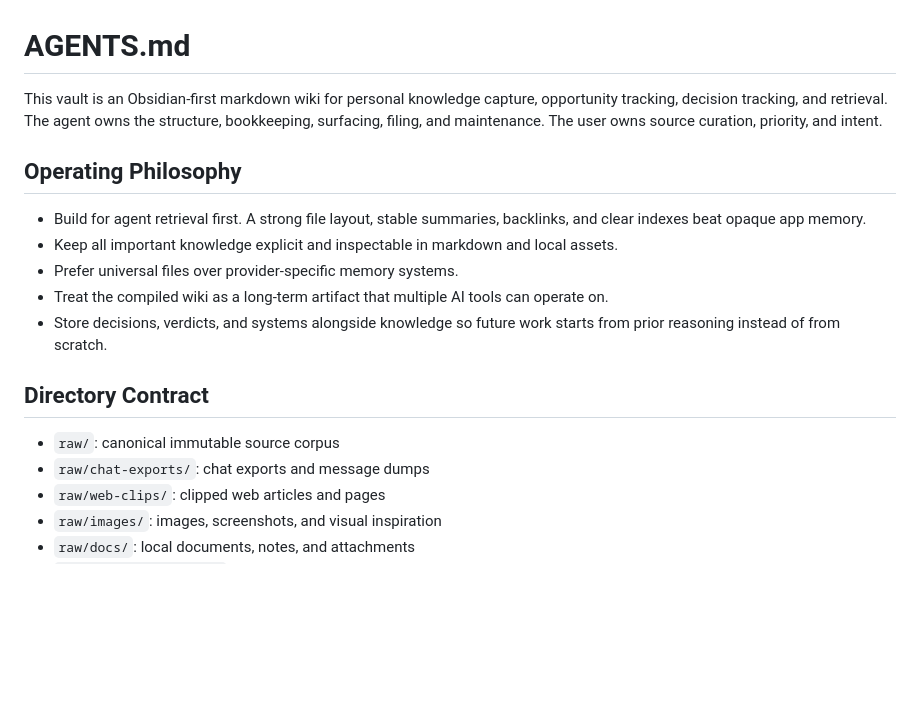
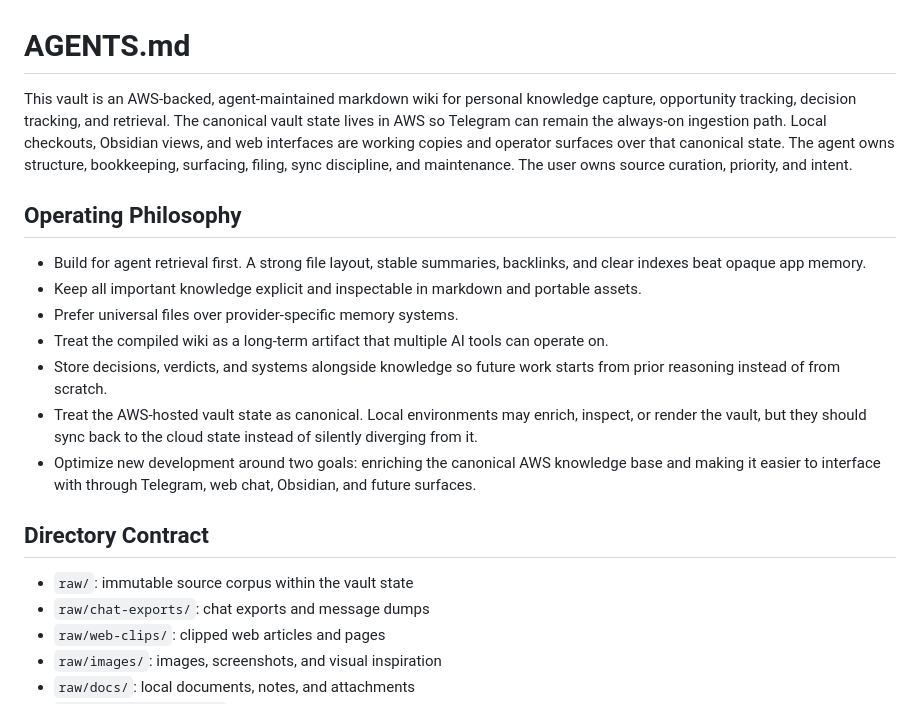
Before and after one commit to suraj-ranganath/VaultLens, a Markdown page: AGENTS.md, the part around one of its changes. GitHub-like rendering; blank space fills up the shorter version.

```diff
--- a/AGENTS.md
+++ b/AGENTS.md
@@ -1,18 +1,20 @@
 # AGENTS.md
 
-This vault is an Obsidian-first markdown wiki for personal knowledge capture, opportunity tracking, decision tracking, and retrieval. The agent owns the structure, bookkeeping, surfacing, filing, and maintenance. The user owns source curation, priority, and intent.
+This vault is an AWS-backed, agent-maintained markdown wiki for personal knowledge capture, opportunity tracking, decision tracking, and retrieval. The canonical vault state lives in AWS so Telegram can remain the always-on ingestion path. Local checkouts, Obsidian views, and web interfaces are working copies and operator surfaces over that canonical state. The agent owns structure, bookkeeping, surfacing, filing, sync discipline, and maintenance. The user owns source curation, priority, and intent.
 
 ## Operating Philosophy
 
 - Build for agent retrieval first. A strong file layout, stable summaries, backlinks, and clear indexes beat opaque app memory.
-- Keep all important knowledge explicit and inspectable in markdown and local assets.
+- Keep all important knowledge explicit and inspectable in markdown and portable assets.
 - Prefer universal files over provider-specific memory systems.
 - Treat the compiled wiki as a long-term artifact that multiple AI tools can operate on.
 - Store decisions, verdicts, and systems alongside knowledge so future work starts from prior reasoning instead of from scratch.
+- Treat the AWS-hosted vault state as canonical. Local environments may enrich, inspect, or render the vault, but they should sync back to the cloud state instead of silently diverging from it.
+- Optimize new development around two goals: enriching the canonical AWS knowledge base and making it easier to interface with through Telegram, web chat, Obsidian, and future surfaces.
 
 ## Directory Contract
 
-- `raw/`: canonical immutable source corpus
+- `raw/`: immutable source corpus within the vault state
 - `raw/chat-exports/`: chat exports and message dumps
 - `raw/web-clips/`: clipped web articles and pages
 - `raw/images/`: images, screenshots, and visual inspiration
```
Also changed, not shown: other parts of AGENTS.md (+27 -1 lines).
